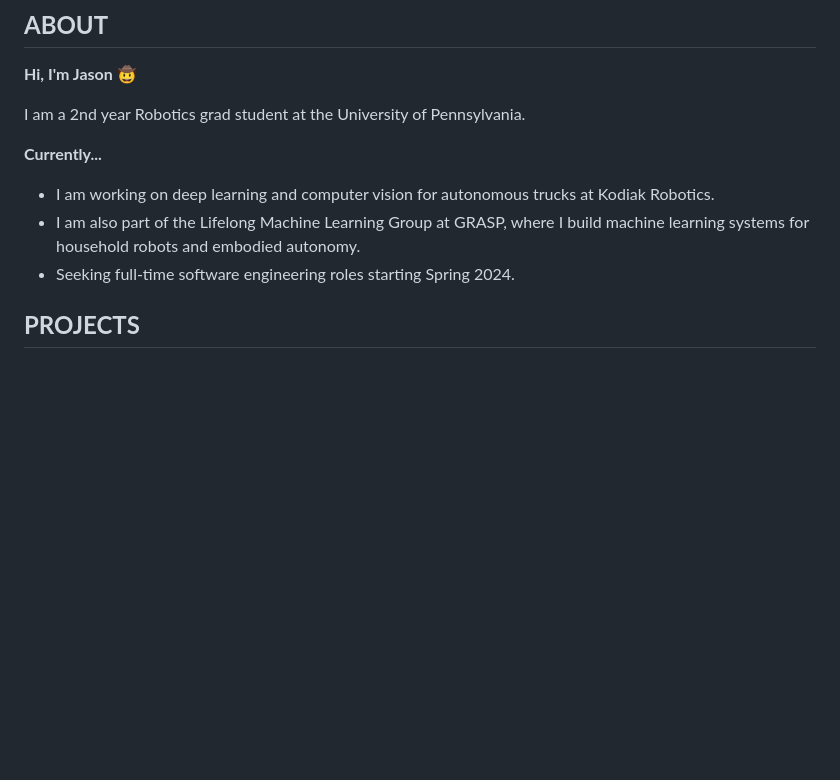
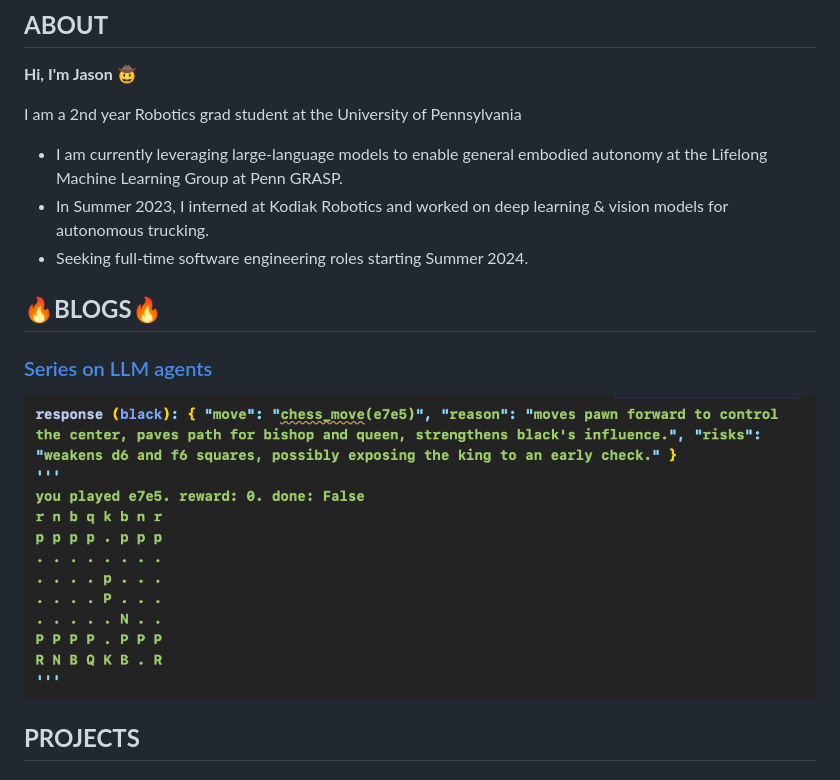
Before and after one commit to JChunX/a-website, a Markdown page: main.md, the part around the change. Drawn GitHub-style; pictures changed too: assets/gpt-chess-agent.png (added); blank space fills up the shorter version.

```diff
--- a/main.md
+++ b/main.md
@@ -2,12 +2,17 @@
 
 **Hi, I'm Jason 🤠**
 
-I am a 2nd year Robotics grad student at the University of Pennsylvania.
+I am a 2nd year Robotics grad student at the University of Pennsylvania
 
-**Currently...**
-- I am working on deep learning and computer vision for autonomous trucks at Kodiak Robotics.
-- I am also part of the Lifelong Machine Learning Group at GRASP, where I build machine learning systems for household robots and embodied autonomy.
-- Seeking full-time software engineering roles starting Spring 2024.
+
+- I am currently leveraging large-language models to enable general embodied autonomy at the Lifelong Machine Learning Group at Penn GRASP.
+- In Summer 2023, I interned at Kodiak Robotics and worked on deep learning & vision models for autonomous trucking.
+- Seeking full-time software engineering roles starting Summer 2024.
+
+## **🔥BLOGS🔥**
+
+### [Series on LLM agents](https://jchunx.dev/blog/llm-agents)
+![gpt-chess](assets/gpt-chess-agent.png)
 
 ## **PROJECTS**
 
```
Also changed, not shown: blog/gpt-chess-1.md (added, +1 -0 lines), blog/llm-agent-landing-page.md (added, +28 -0 lines), assets/chatgpt-chess.gif (added), blog/image-1.png (added), blog/image.png (added), 1 other file.
